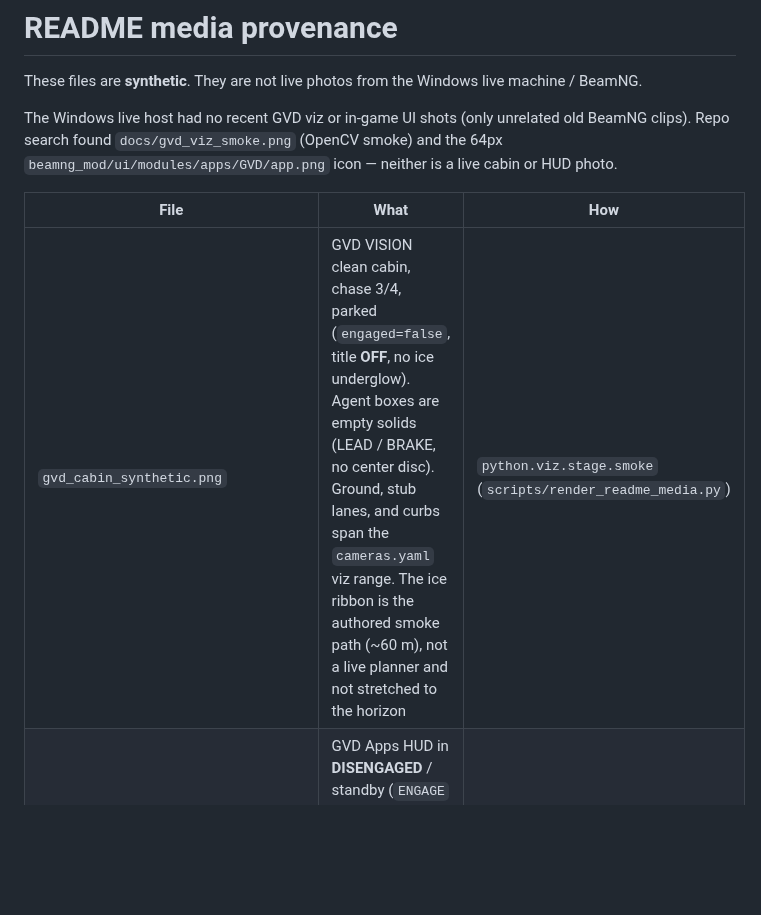
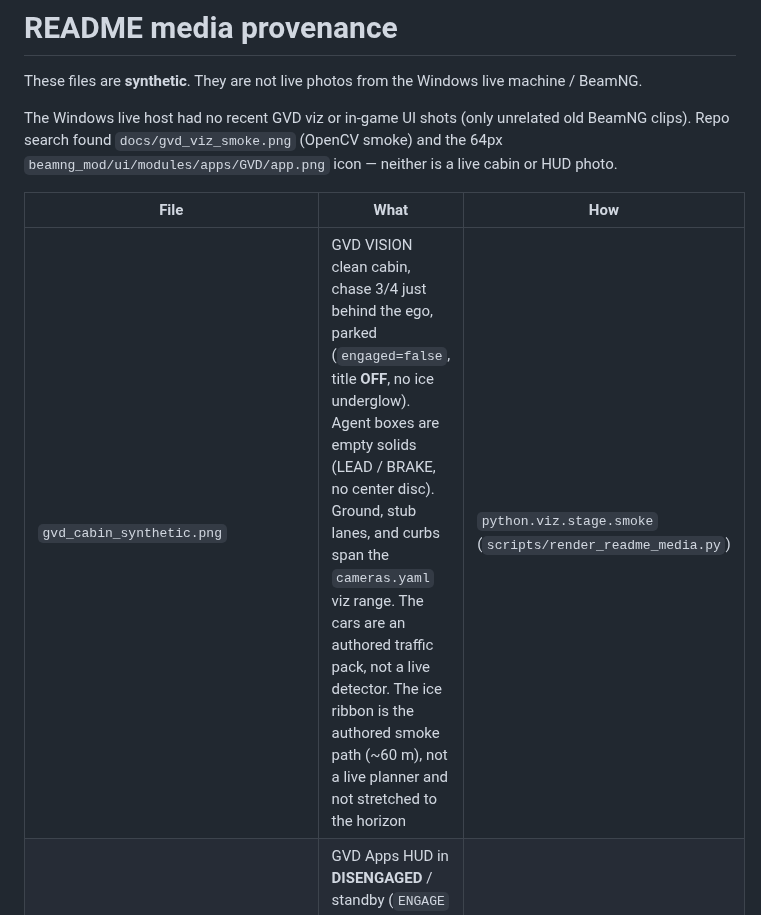
Before and after one commit to Mbeck2008-web/grok-vision-drive, a Markdown page: docs/media/SOURCE.md, the part around the change. Rendered like a GitHub page; blank space fills up the shorter version.

```diff
--- a/docs/media/SOURCE.md
+++ b/docs/media/SOURCE.md
@@ -6,7 +6,7 @@ The Windows live host had no recent GVD viz or in-game UI shots (only unrelated
 
 | File | What | How |
 | --- | --- | --- |
-| `gvd_cabin_synthetic.png` | GVD VISION clean cabin, chase 3/4, parked (`engaged=false`, title **OFF**, no ice underglow). Agent boxes are empty solids (LEAD / BRAKE, no center disc). Ground, stub lanes, and curbs span the `cameras.yaml` viz range. The ice ribbon is the authored smoke path (~60 m), not a live planner and not stretched to the horizon | `python.viz.stage.smoke` (`scripts/render_readme_media.py`) |
+| `gvd_cabin_synthetic.png` | GVD VISION clean cabin, chase 3/4 just behind the ego, parked (`engaged=false`, title **OFF**, no ice underglow). Agent boxes are empty solids (LEAD / BRAKE, no center disc). Ground, stub lanes, and curbs span the `cameras.yaml` viz range. The cars are an authored traffic pack, not a live detector. The ice ribbon is the authored smoke path (~60 m), not a live planner and not stretched to the horizon | `python.viz.stage.smoke` (`scripts/render_readme_media.py`) |
 | `gvd_ingame_ui_synthetic.png` | GVD Apps HUD in **DISENGAGED** / standby (`ENGAGE` + Alt+G, nerd closed). CSS from `app.html`, footer text matches the app. Corner stamp `synthetic`. | Chrome raster of that CSS (OpenCV fallback). Unclipped width 330px; the in-game tile stays 330×440 |
 | `gvd_ingame_ui_drive_synthetic.png` | Same HUD with the **DRIVE** glance word (`is-drive`, `DISENGAGE`, "steer to take over"). Wheel and gas numbers are placeholders | Same renderer, `drive=True`. Not a live Engage |
 
```
Also changed, not shown: README.md (+3 -2 lines), docs/gvd_viz_smoke.png, docs/media/gvd_cabin_synthetic.png, 1 other file.
